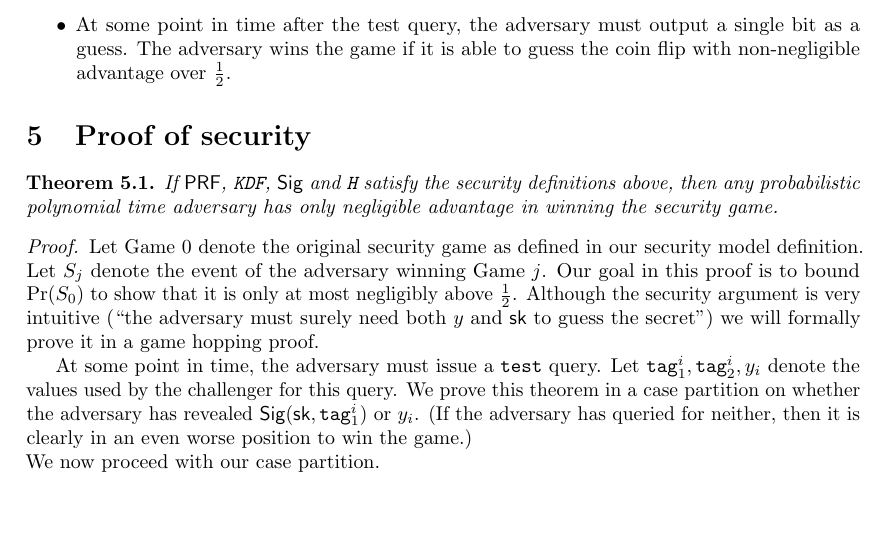
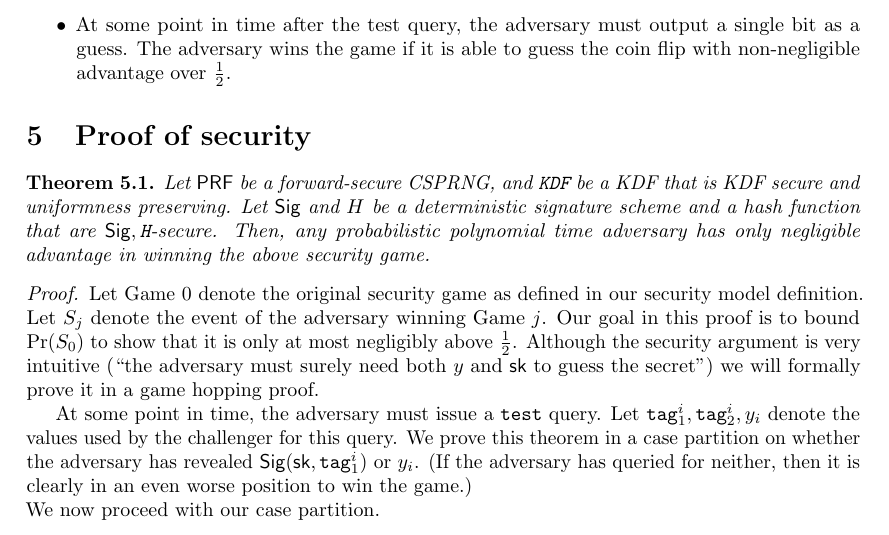
Before and after one commit to cfrg/draft-irtf-cfrg-randomness-improvements, a LaTeX paper (security-analysis/randomness-improved.tex): part of page 8 of 14, cut so that both start at the same text. Compiled offline with pdfLaTeX.

Commit message:
More self-contained definition of main theorem.

```diff
--- a/security-analysis/randomness-improved.tex
+++ b/security-analysis/randomness-improved.tex
@@ -372,7 +372,8 @@ The adversary is allowed to make the following queries to the challenger.
 \section{Proof of security} \label{proof}
 
 \begin{theorem}
-If $\prf$, $\texttt{KDF}$, $\sig$ and $\texttt{H}$ satisfy the security definitions above, then any probabilistic polynomial time adversary has only negligible advantage in winning the security game.
+Let $\prf$ be a forward-secure CSPRNG, and $\texttt{KDF}$ be a KDF that is KDF secure and uniformness preserving. Let $\sig$ and $H$ be a deterministic signature scheme and a hash function that are $\sig, \texttt{H}$-secure.
+Then, any probabilistic polynomial time adversary has only negligible advantage in winning the above security game.
 \end{theorem}
 
 \begin{proof}
```
